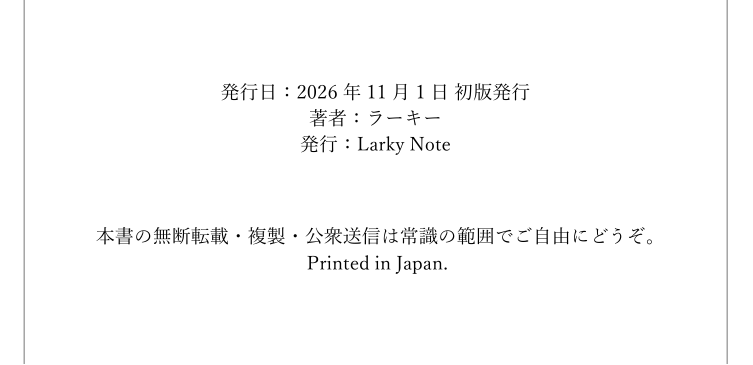
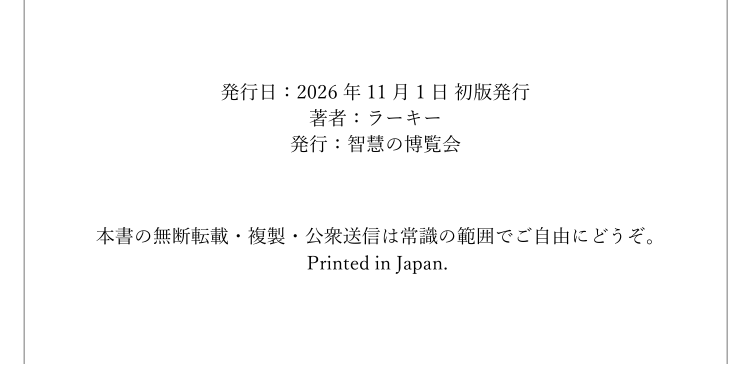
Before and after one commit to larkynote/noosology, a Typst document (typ/noosology.typ): part of page 22 of 22, cut so that both start at the same text. The pictures show the PDF file pdf/noosology.pdf that the author committed with the source.

Commit message:
智慧の博覧会

```diff
--- a/typ/noosology.typ
+++ b/typ/noosology.typ
@@ -72,7 +72,7 @@
   #text(size: 12pt)[著者：ラーキー]
 
   #v(5mm)
-  #text(size: 9pt, fill: gray)[発行：Larky Note]
+  #text(size: 9pt, fill: gray)[発行：智慧の博覧会]
 ]
 
 #pagebreak()
@@ -122,7 +122,7 @@
   #text(size: 9.5pt)[
     発行日：2026年11月1日 初版発行\
     著者：ラーキー\
-    発行：Larky Note\
+    発行：智慧の博覧会\
     \
     #v(5mm)
     本書の無断転載・複製・公衆送信は常識の範囲でご自由にどうぞ。\
```
Also changed, not shown: pdf/noosology.pdf.
